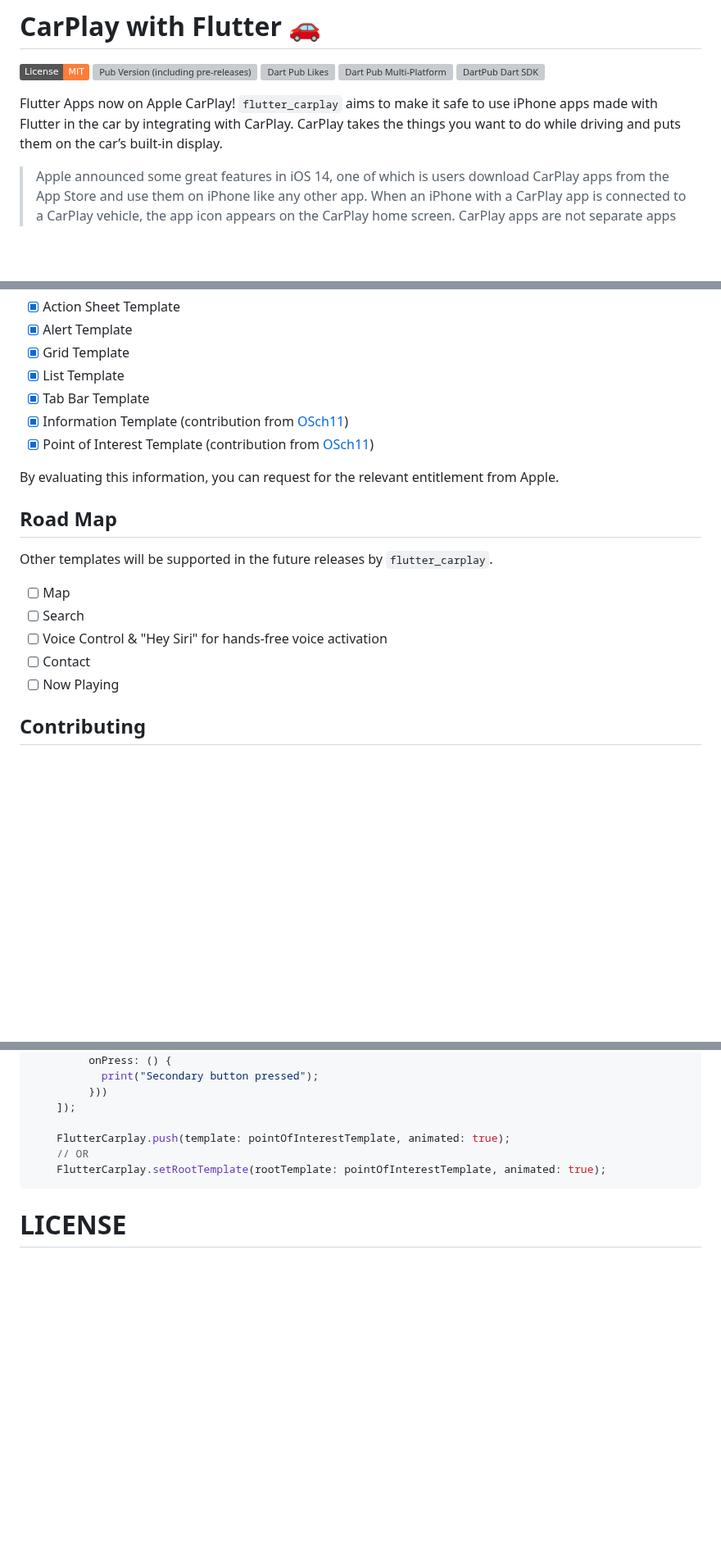
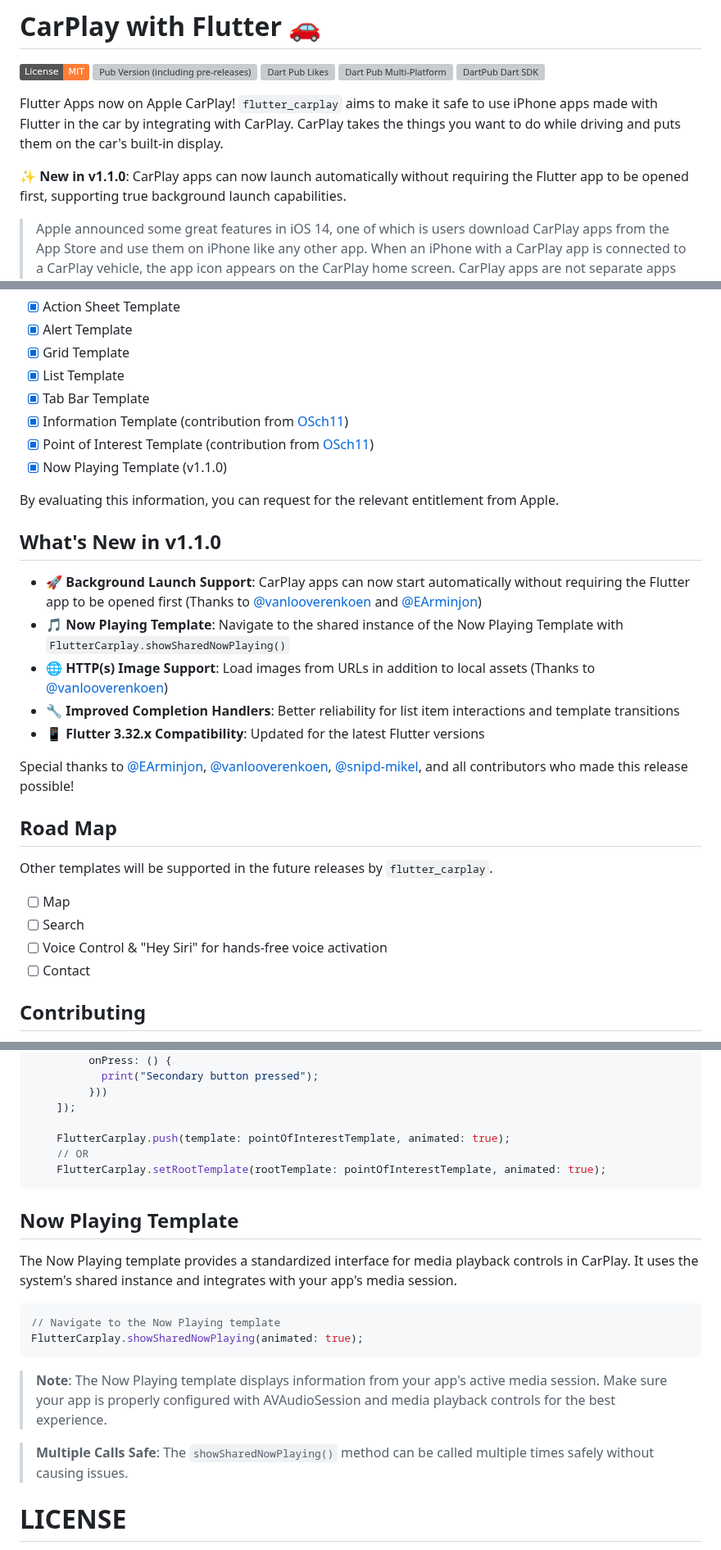
Before and after one commit to oguzhnatly/flutter_carplay, a Markdown page: README.md, 3 parts joined by grey strips. Shown at 82% size. Drawn GitHub-style; badges without logos; blank space fills up the shorter version; grey boxes are pictures that could not be loaded.

````diff
--- a/README.md
+++ b/README.md
@@ -8,7 +8,9 @@
 ![Dart Pub Multi-Platform](https://badgen.net/pub/flutter-platform/flutter_carplay)
 ![DartPub Dart SDK](https://badgen.net/pub/sdk-version/flutter_carplay)
 
-Flutter Apps now on Apple CarPlay! `flutter_carplay` aims to make it safe to use iPhone apps made with Flutter in the car by integrating with CarPlay. CarPlay takes the things you want to do while driving and puts them on the car’s built-in display.
+Flutter Apps now on Apple CarPlay! `flutter_carplay` aims to make it safe to use iPhone apps made with Flutter in the car by integrating with CarPlay. CarPlay takes the things you want to do while driving and puts them on the car's built-in display.
+
+**✨ New in v1.1.0**: CarPlay apps can now launch automatically without requiring the Flutter app to be opened first, supporting true background launch capabilities.
 
 > Apple announced some great features in iOS 14, one of which is users download CarPlay apps from the App Store and use them on iPhone like any other app. When an iPhone with a CarPlay app is connected to a CarPlay vehicle, the app icon appears on the CarPlay home screen. CarPlay apps are not separate apps—you add CarPlay support to an existing app.
 >
@@ -40,8 +42,19 @@ CarPlay apps are built from a fixed set of user interface templates that iOS ren
 - [x] Tab Bar Template
 - [x] Information Template (contribution from [OSch11](https://github.com/OSch11/flutter_carplay))
 - [x] Point of Interest Template (contribution from [OSch11](https://github.com/OSch11/flutter_carplay))
+- [x] Now Playing Template (v1.1.0)
 
 By evaluating this information, you can request for the relevant entitlement from Apple.
+
+## What's New in v1.1.0
+
+- **🚀 Background Launch Support**: CarPlay apps can now start automatically without requiring the Flutter app to be opened first (Thanks to [@vanlooverenkoen](https://github.com/vanlooverenkoen) and [@EArminjon](https://github.com/EArminjon))
+- **🎵 Now Playing Template**: Navigate to the shared instance of the Now Playing Template with `FlutterCarplay.showSharedNowPlaying()`
+- **🌐 HTTP(s) Image Support**: Load images from URLs in addition to local assets (Thanks to [@vanlooverenkoen](https://github.com/vanlooverenkoen))
+- **🔧 Improved Completion Handlers**: Better reliability for list item interactions and template transitions
+- **📱 Flutter 3.32.x Compatibility**: Updated for the latest Flutter versions
+
+Special thanks to [@EArminjon](https://github.com/EArminjon), [@vanlooverenkoen](https://github.com/vanlooverenkoen), [@snipd-mikel](https://github.com/snipd-mikel), and all contributors who made this release possible!
 
 ## Road Map
 
@@ -51,7 +64,6 @@ Other templates will be supported in the future releases by `flutter_carplay`.
 - [ ] Search
 - [ ] Voice Control & "Hey Siri" for hands-free voice activation
 - [ ] Contact
-- [ ] Now Playing
 
 ## Contributing
 
@@ -657,6 +681,19 @@ The map section is determined by the points of interest.
     FlutterCarplay.setRootTemplate(rootTemplate: pointOfInterestTemplate, animated: true);
 ```
 
+## Now Playing Template
+
+The Now Playing template provides a standardized interface for media playback controls in CarPlay. It uses the system's shared instance and integrates with your app's media session.
+
+```dart
+// Navigate to the Now Playing template
+FlutterCarplay.showSharedNowPlaying(animated: true);
+```
+
+> **Note**: The Now Playing template displays information from your app's active media session. Make sure your app is properly configured with AVAudioSession and media playback controls for the best experience.
+
+> **Multiple Calls Safe**: The `showSharedNowPlaying()` method can be called multiple times safely without causing issues.
+
 # LICENSE
 
 [**MIT License**](https://github.com/oguzhnatly/flutter_carplay/blob/master/LICENSE)
````
Also changed, not shown: other parts of README.md (+12 -0 lines).
